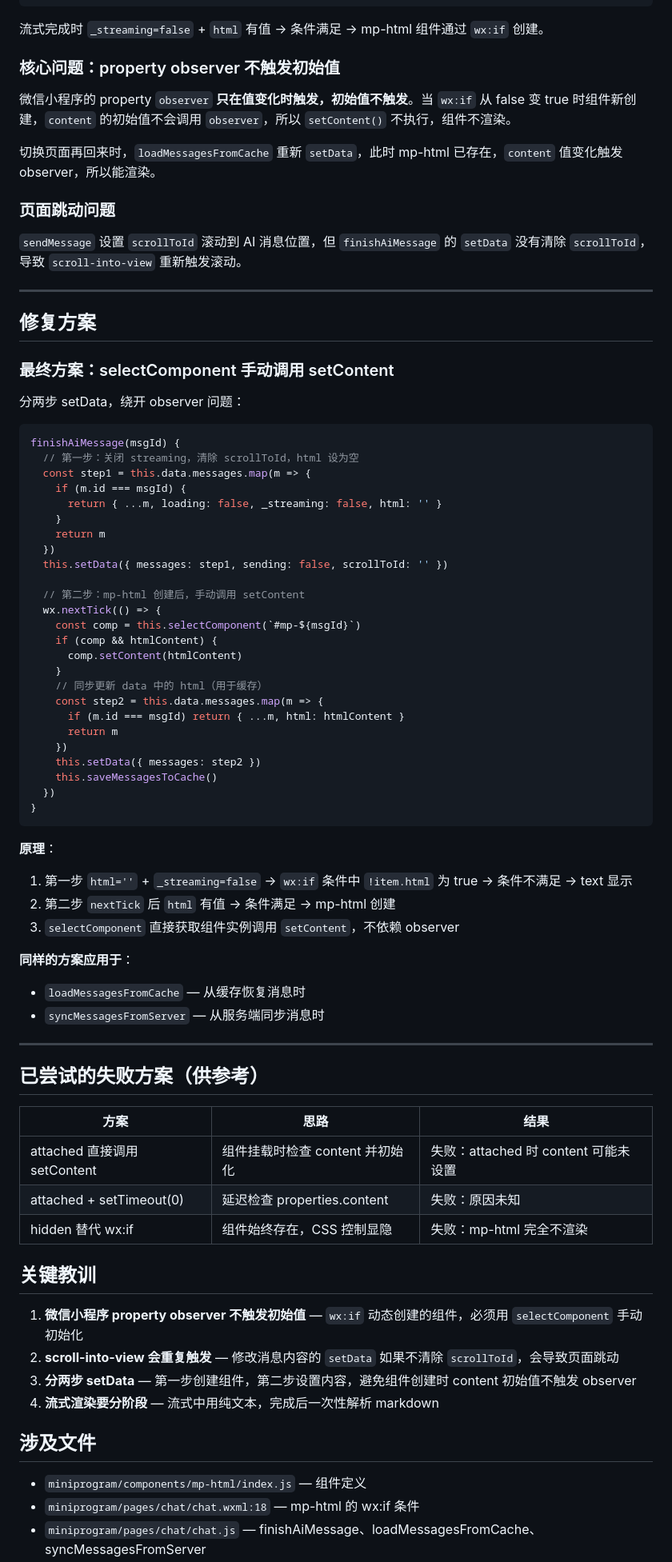
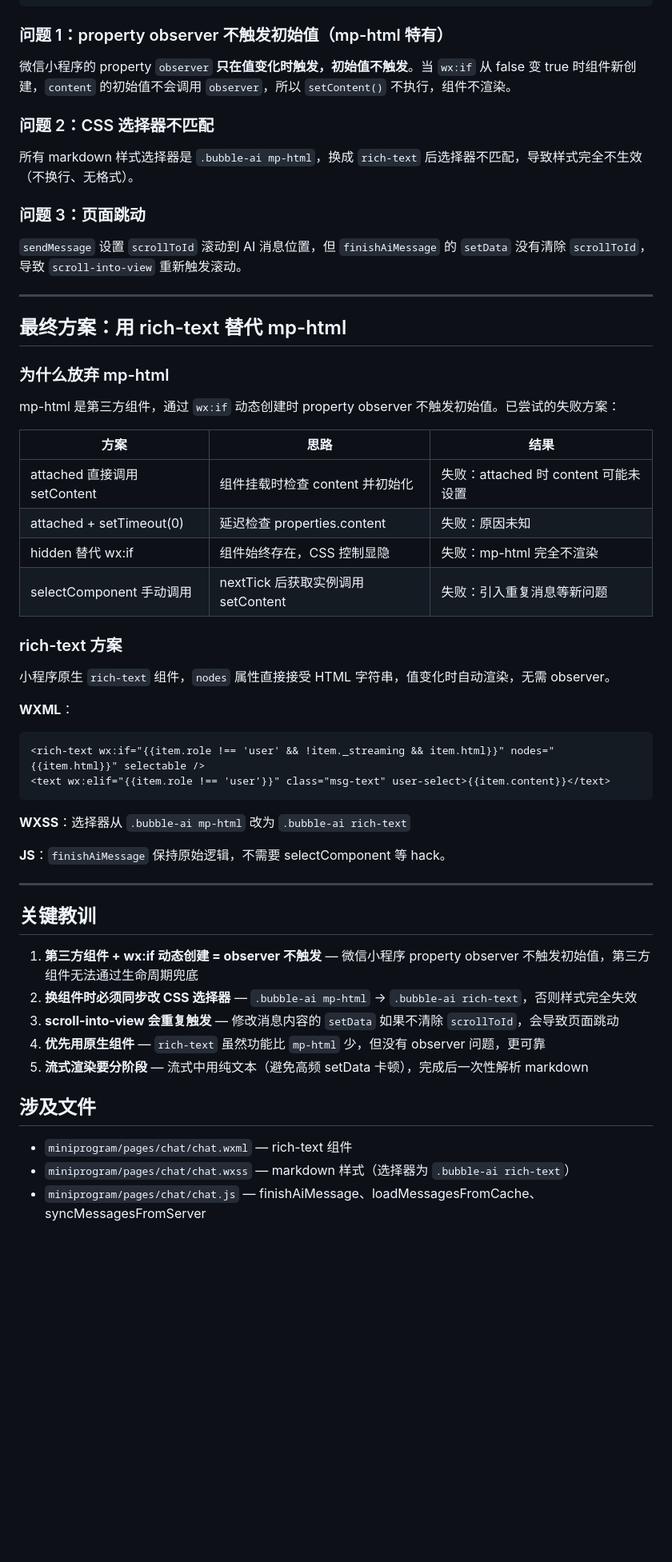
Before and after one commit to Ya97779/fitness_coach_agent, a Markdown page: docs/interview/mp-html-streaming-render-fix.md, the part around one of its changes. Shown at 80% size. Rendered like a GitHub page; blank space fills up the shorter version.

Commit message:
docs: 更新 mp-html 经验文档，记录最终 rich-text 方案
Co-Authored-By: Claude Opus 4.7 <noreply@anthropic.com>

````diff
--- a/docs/interview/mp-html-streaming-render-fix.md
+++ b/docs/interview/mp-html-streaming-render-fix.md
@@ -18,82 +18,59 @@
 <text wx:elif="{{item.role !== 'user'}}">{{item.content}}</text>
 ```
 
-流式完成时 `_streaming=false` + `html` 有值 → 条件满足 → mp-html 组件通过 `wx:if` 创建。
-
-### 核心问题：property observer 不触发初始值
+### 问题 1：property observer 不触发初始值（mp-html 特有）
 
 微信小程序的 property `observer` **只在值变化时触发，初始值不触发**。当 `wx:if` 从 false 变 true 时组件新创建，`content` 的初始值不会调用 `observer`，所以 `setContent()` 不执行，组件不渲染。
 
-切换页面再回来时，`loadMessagesFromCache` 重新 `setData`，此时 mp-html 已存在，`content` 值变化触发 observer，所以能渲染。
+### 问题 2：CSS 选择器不匹配
 
-### 页面跳动问题
+所有 markdown 样式选择器是 `.bubble-ai mp-html`，换成 `rich-text` 后选择器不匹配，导致样式完全不生效（不换行、无格式）。
+
+### 问题 3：页面跳动
 
 `sendMessage` 设置 `scrollToId` 滚动到 AI 消息位置，但 `finishAiMessage` 的 `setData` 没有清除 `scrollToId`，导致 `scroll-into-view` 重新触发滚动。
 
 ---
 
-## 修复方案
+## 最终方案：用 rich-text 替代 mp-html
 
-### 最终方案：selectComponent 手动调用 setContent
+### 为什么放弃 mp-html
 
-分两步 setData，绕开 observer 问题：
-
-```javascript
-finishAiMessage(msgId) {
-  // 第一步：关闭 streaming，清除 scrollToId，html 设为空
-  const step1 = this.data.messages.map(m => {
-    if (m.id === msgId) {
-      return { ...m, loading: false, _streaming: false, html: '' }
-    }
-    return m
-  })
-  this.setData({ messages: step1, sending: false, scrollToId: '' })
-
-  // 第二步：mp-html 创建后，手动调用 setContent
-  wx.nextTick(() => {
-    const comp = this.selectComponent(`#mp-${msgId}`)
-    if (comp && htmlContent) {
-      comp.setContent(htmlContent)
-    }
-    // 同步更新 data 中的 html（用于缓存）
-    const step2 = this.data.messages.map(m => {
-      if (m.id === msgId) return { ...m, html: htmlContent }
-      return m
-    })
-    this.setData({ messages: step2 })
-    this.saveMessagesToCache()
-  })
-}
-```
-
-**原理**：
-1. 第一步 `html=''` + `_streaming=false` → `wx:if` 条件中 `!item.html` 为 true → 条件不满足 → text 显示
-2. 第二步 `nextTick` 后 `html` 有值 → 条件满足 → mp-html 创建
-3. `selectComponent` 直接获取组件实例调用 `setContent`，不依赖 observer
-
-**同样的方案应用于**：
-- `loadMessagesFromCache` — 从缓存恢复消息时
-- `syncMessagesFromServer` — 从服务端同步消息时
-
----
-
-## 已尝试的失败方案（供参考）
+mp-html 是第三方组件，通过 `wx:if` 动态创建时 property observer 不触发初始值。已尝试的失败方案：
 
 | 方案 | 思路 | 结果 |
 |------|------|------|
 | attached 直接调用 setContent | 组件挂载时检查 content 并初始化 | 失败：attached 时 content 可能未设置 |
 | attached + setTimeout(0) | 延迟检查 properties.content | 失败：原因未知 |
 | hidden 替代 wx:if | 组件始终存在，CSS 控制显隐 | 失败：mp-html 完全不渲染 |
+| selectComponent 手动调用 | nextTick 后获取实例调用 setContent | 失败：引入重复消息等新问题 |
+
+### rich-text 方案
+
+小程序原生 `rich-text` 组件，`nodes` 属性直接接受 HTML 字符串，值变化时自动渲染，无需 observer。
+
+**WXML**：
+```html
+<rich-text wx:if="{{item.role !== 'user' && !item._streaming && item.html}}" nodes="{{item.html}}" selectable />
+<text wx:elif="{{item.role !== 'user'}}" class="msg-text" user-select>{{item.content}}</text>
+```
+
+**WXSS**：选择器从 `.bubble-ai mp-html` 改为 `.bubble-ai rich-text`
+
+**JS**：`finishAiMessage` 保持原始逻辑，不需要 selectComponent 等 hack。
+
+---
 
 ## 关键教训
 
-1. **微信小程序 property observer 不触发初始值** — `wx:if` 动态创建的组件，必须用 `selectComponent` 手动初始化
-2. **scroll-into-view 会重复触发** — 修改消息内容的 `setData` 如果不清除 `scrollToId`，会导致页面跳动
-3. **分两步 setData** — 第一步创建组件，第二步设置内容，避免组件创建时 content 初始值不触发 observer
-4. **流式渲染要分阶段** — 流式中用纯文本，完成后一次性解析 markdown
+1. **第三方组件 + wx:if 动态创建 = observer 不触发** — 微信小程序 property observer 不触发初始值，第三方组件无法通过生命周期兜底
+2. **换组件时必须同步改 CSS 选择器** — `.bubble-ai mp-html` → `.bubble-ai rich-text`，否则样式完全失效
+3. **scroll-into-view 会重复触发** — 修改消息内容的 `setData` 如果不清除 `scrollToId`，会导致页面跳动
+4. **优先用原生组件** — `rich-text` 虽然功能比 `mp-html` 少，但没有 observer 问题，更可靠
+5. **流式渲染要分阶段** — 流式中用纯文本（避免高频 setData 卡顿），完成后一次性解析 markdown
 
 ## 涉及文件
 
-- `miniprogram/components/mp-html/index.js` — 组件定义
-- `miniprogram/pages/chat/chat.wxml:18` — mp-html 的 wx:if 条件
+- `miniprogram/pages/chat/chat.wxml` — rich-text 组件
+- `miniprogram/pages/chat/chat.wxss` — markdown 样式（选择器为 `.bubble-ai rich-text`）
 - `miniprogram/pages/chat/chat.js` — finishAiMessage、loadMessagesFromCache、syncMessagesFromServer
````
Also changed, not shown: other parts of docs/interview/mp-html-streaming-render-fix.md (+3 -2 lines).
